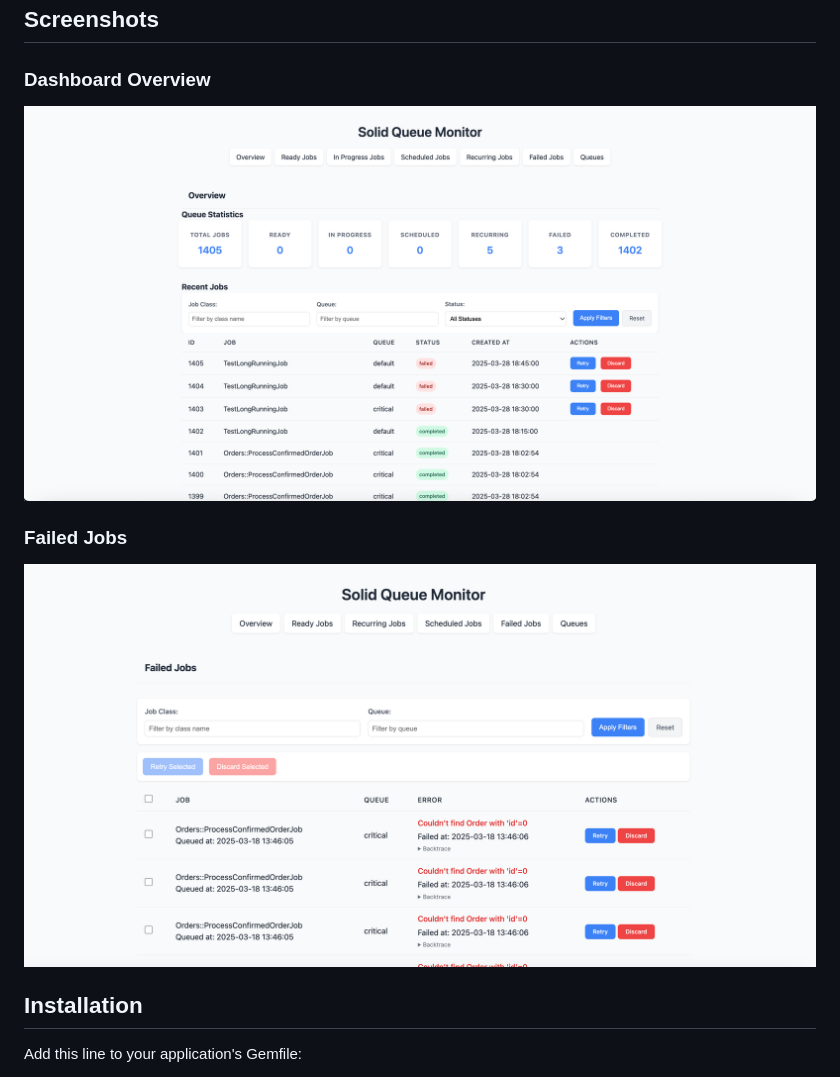
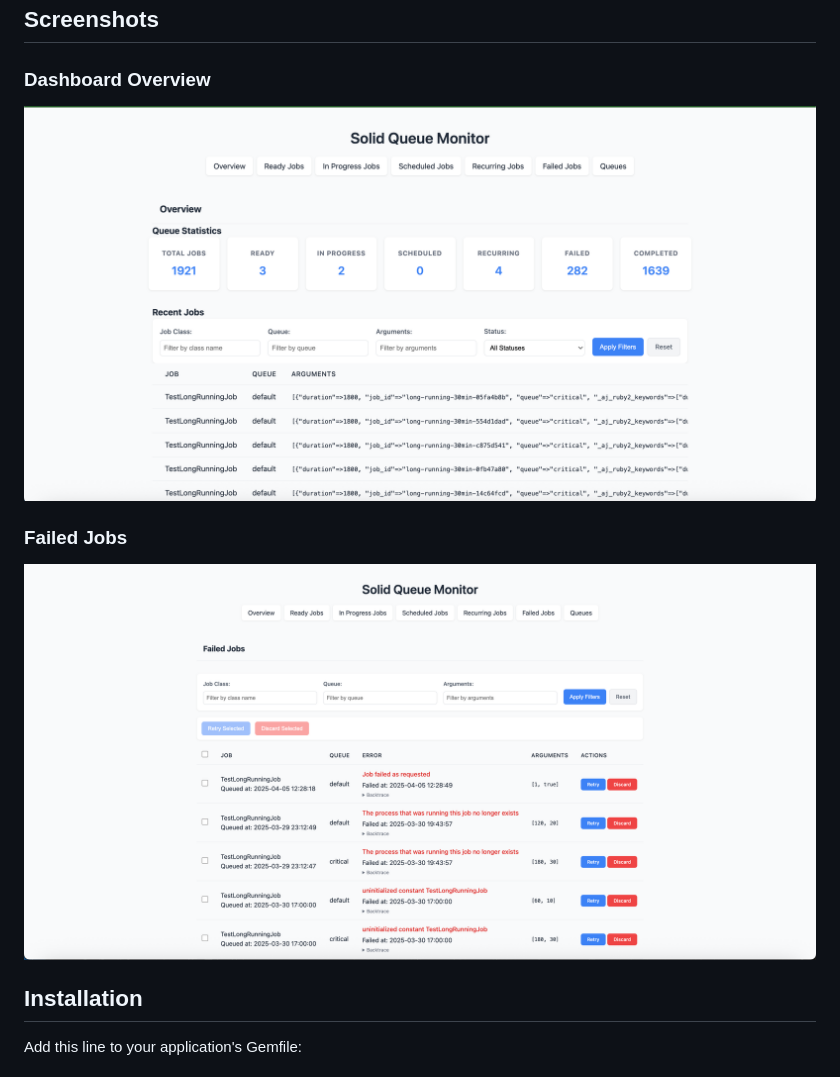
Before and after one commit to vishaltps/solid_queue_monitor, a Markdown page: README.md, the part around the change. Drawn GitHub-style; pictures changed too: screenshots/dashboard-3.png (added), screenshots/failed-jobs-2.png (added).

Commit message:
added new screenshots for better clarity about gem

```diff
--- a/README.md
+++ b/README.md
@@ -33,11 +33,11 @@ A lightweight, zero-dependency web interface for monitoring Solid Queue backgrou
 
 ### Dashboard Overview
 
-![Dashboard Overview](screenshots/dashboard-2.png)
+![Dashboard Overview](screenshots/dashboard-3.png)
 
 ### Failed Jobs
 
-![Failed Jobs](screenshots/failed_jobs.png)
+![Failed Jobs](screenshots/failed-jobs-2.png)
 
 ## Installation
 
```
